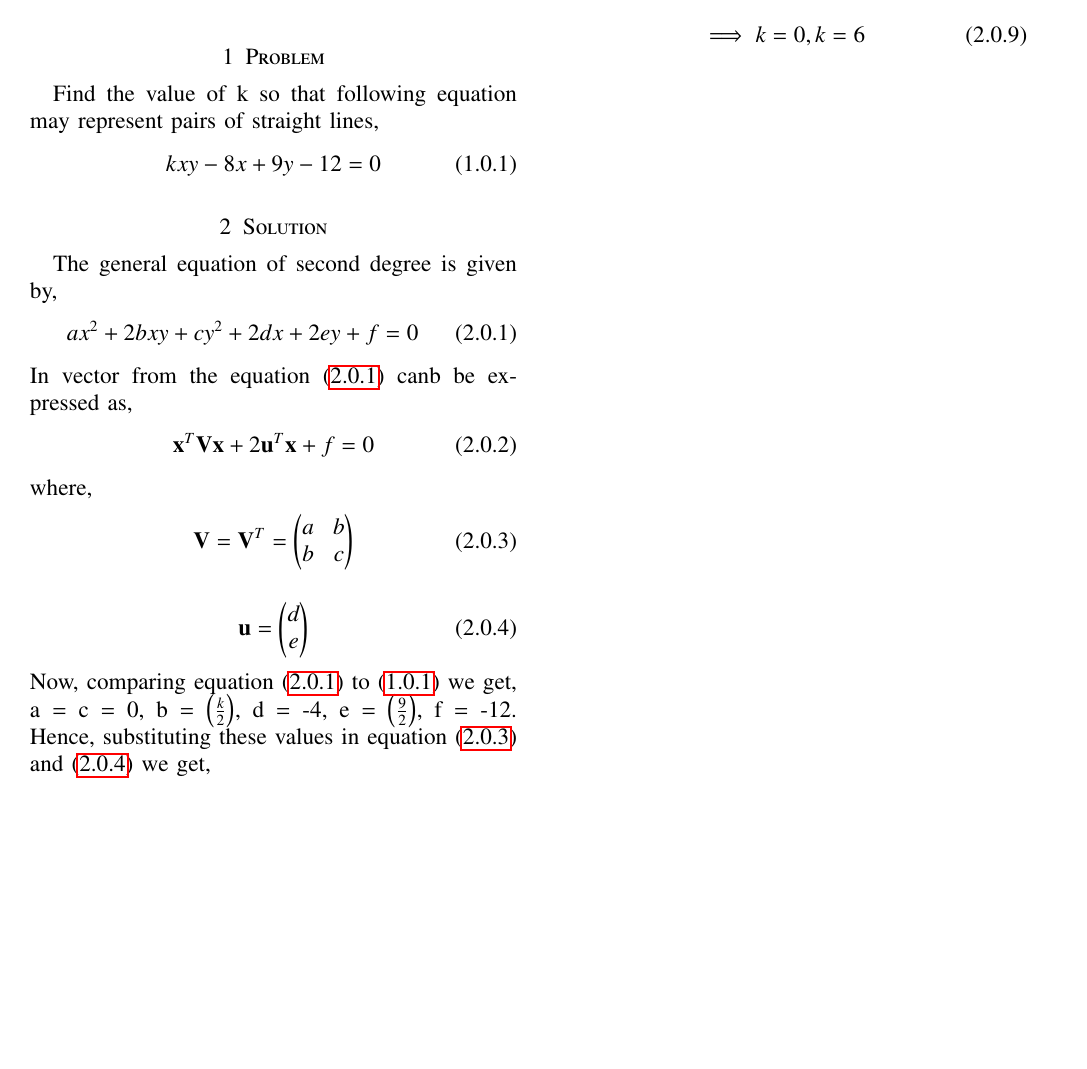
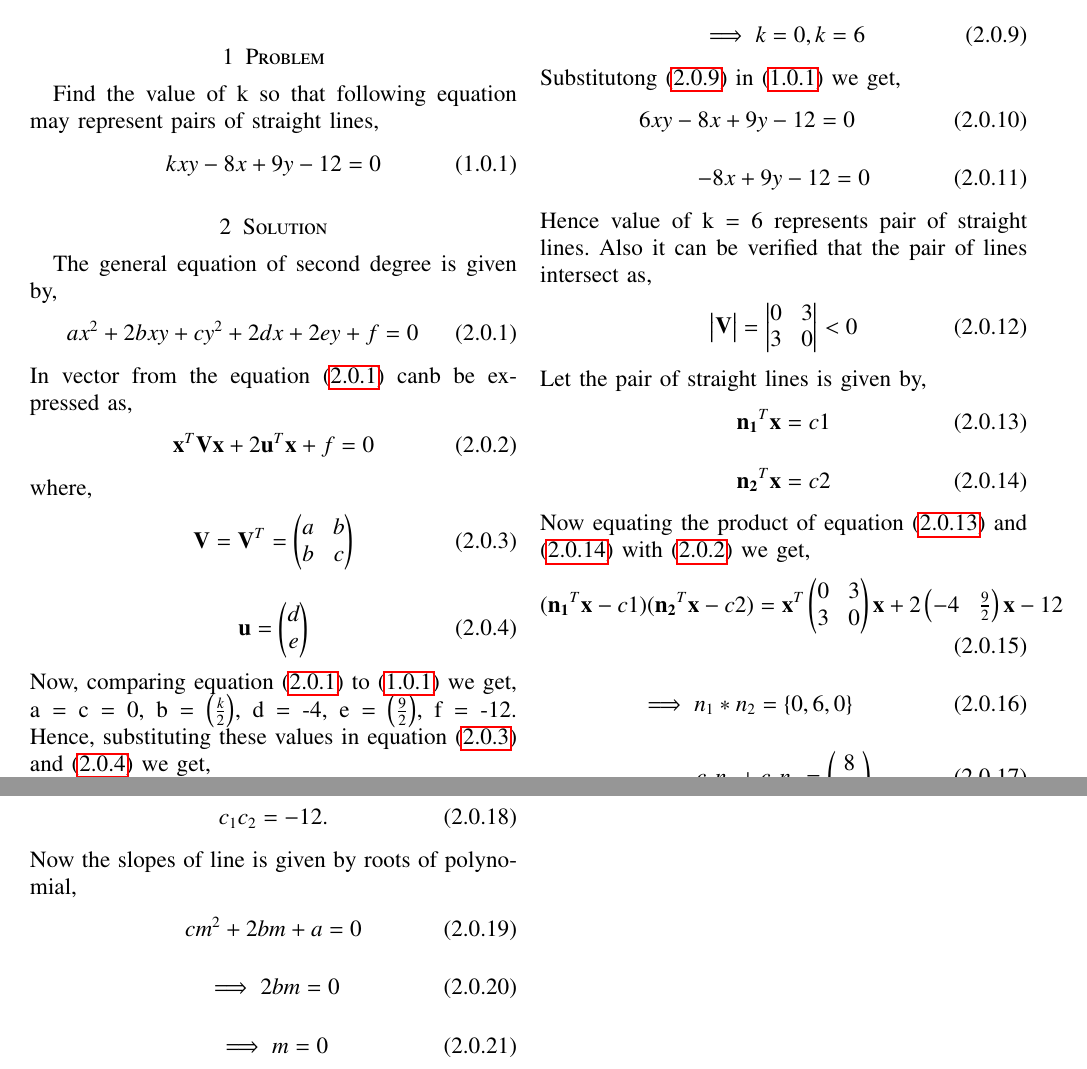
Before and after one commit to ankuraditya13/EE5609-Assignment5, a LaTeX problem sheet (Assignment 5_try1.tex): part of the page before the commit and two parts of pages 1 and 2 of 2 after it, the two joined at a grey line, cut so that both start at the same text, the shorter picture padded with empty space. Compiled offline with pdfLaTeX.

Commit message:
Update Assignment 5_try1.tex

```diff
--- a/Assignment 5_try1.tex
+++ b/Assignment 5_try1.tex
@@ -161,6 +161,7 @@ ax^2 + 2bxy + cy^2 + 2dx +2ey +f = 0
 In vector from the equation \eqref{main_eq} canb be expressed as,
 \begin{align}
 \vec{x}^T\vec{V}\vec{x} + 2\vec{u}^T\vec{x} + f = 0
+\label{line_vec}
 \end{align}
 where,
 \begin{align}
@@ -188,7 +189,51 @@ Now equation \eqref{Q_eq} represents pair of straight lines if,
 \end{align}
 \begin{align}
 \implies k =0 , k = 6
+\label{k}
+\end{align}
+Substitutong \eqref{k} in \eqref{Q_eq} we get,
+\begin{align}
+6xy-8x+9y-12 = 0
+\end{align}
+\begin{align}
+-8x+9y-12 = 0
+\end{align}
+Hence value of k = 6 represents pair of straight lines.
+Also it can be verified that the pair of lines intersect as,
+\begin{align}
+\mydet{\vec{V}} = \mydet{0&3\\3&0} <0
+\end{align}
+Let the pair of straight lines is given by,
+\begin{align}
+\vec{n_1}^T\vec{x} = c1
+\label{e1}
+\end{align}
+\begin{align}
+\vec{n_2}^T\vec{x} = c2
+\label{e2}
+\end{align}
+Now equating the product of equation \eqref{e1} and \eqref{e2} with \eqref{line_vec} we get,
+\begin{align}
+(\vec{n_1}^T\vec{x} - c1)(\vec{n_2}^T\vec{x} - c2) = \vec{x}^T\myvec{0&3\\3&0}\vec{x} + 2\myvec{-4& \frac{9}{2}}\vec{x} - 12
+\end{align}
+\begin{align}
+\implies n_1 * n_2 = \{0,6,0\}
+\end{align}
+\begin{align}
+c_1n_1+c_2n_2 = \myvec{8\\-9}
+\end{align}
+\begin{align}
+c_1c_2 = -12.
+\end{align}
+Now the slopes of line is given by roots of polynomial,
+\begin{align}
+cm^2 + 2bm + a = 0
+\end{align}
+\begin{align}
+\implies 2bm = 0
+\end{align}
+\begin{align}
+\implies m = 0
 \end{align}
 
-
 \end{document}
```
